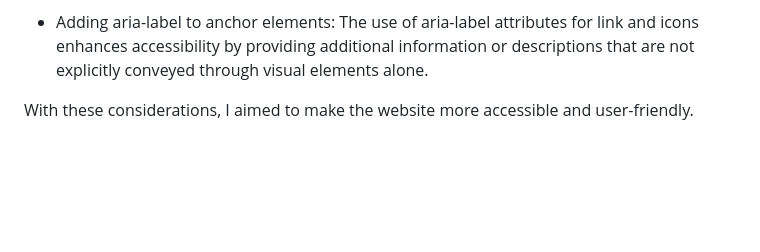
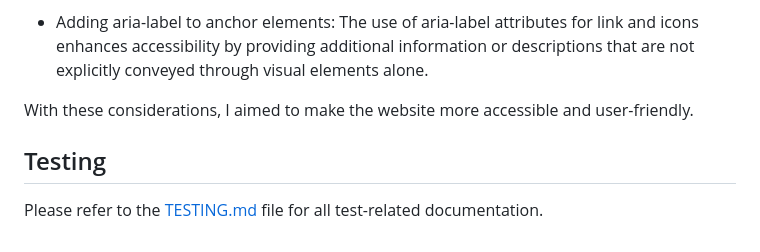
Before and after one commit to Darioc18/memory-game, a Markdown page: README.md, the part around the change. Rendered like a GitHub page; blank space fills up the shorter version.

Commit message:
Create TESTING.md file and link it to REAMDE.md

```diff
--- a/README.md
+++ b/README.md
@@ -106,3 +106,7 @@ Throughout the coding process of this website, great attention has been given to
 - Adding aria-label to anchor elements: The use of aria-label attributes for link and icons enhances accessibility by providing additional information or descriptions that are not explicitly conveyed through visual elements alone.
 
 With these considerations, I aimed to make the website more accessible and user-friendly.
+
+## Testing
+
+Please refer to the [TESTING.md](TESTING.md) file for all test-related documentation.
```
Also changed, not shown: TESTING.md (added, +41 -0 lines), assets/images/readme-images/jshint-validator.png (added), assets/images/readme-images/lighthouse.png (added).
